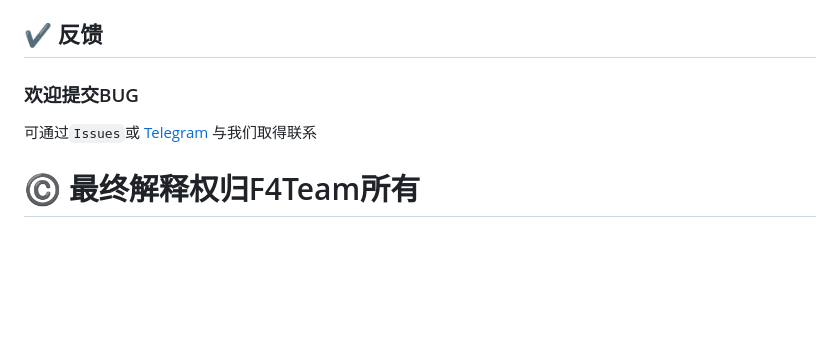
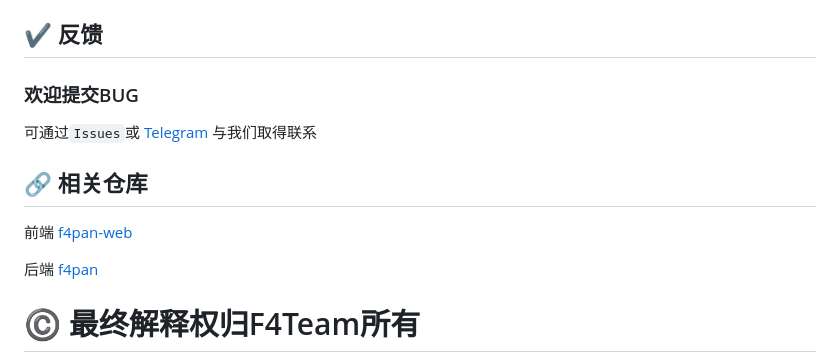
Before and after one commit to f4team-cn/f4pan, a Markdown page: README.md, the part around the change. Rendered like a GitHub page; blank space fills up the shorter version.

Commit message:
更新 README.md

```diff
--- a/README.md
+++ b/README.md
@@ -73,5 +73,10 @@ location / {
 ### 欢迎提交BUG
 可通过`Issues`或 [Telegram](https://t.me/f4pan_project) 与我们取得联系
 
+## 🔗 相关仓库
+前端 [f4pan-web](https://github.com/f4team-cn/f4pan-web)
+
+后端 [f4pan](￶https://github.com/f4team-cn/f4pan)
+
 # ©️ 最终解释权归F4Team所有
 进入我们的[官网](https://www.f4team.cn/)
```
